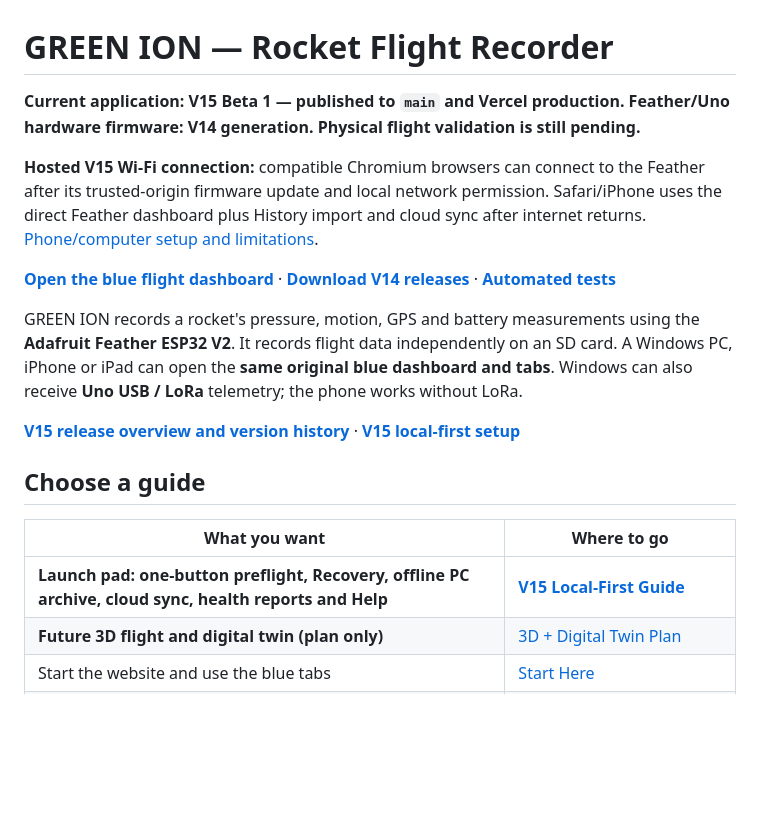
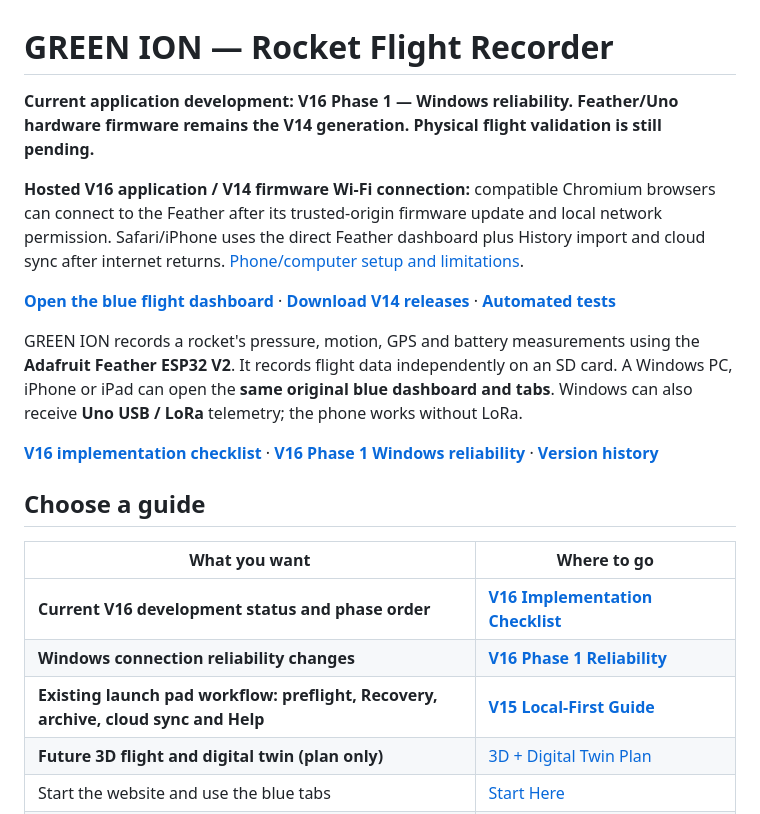
Before and after one commit to aidenjantzi1-ctrl/GREEN-ION, a Markdown page: README.md, the part around the change. GitHub-like rendering; blank space fills up the shorter version.

Commit message:
V16: mark Phase 1 application development

```diff
--- a/README.md
+++ b/README.md
@@ -1,20 +1,22 @@
 # GREEN ION — Rocket Flight Recorder
 
-**Current application: V15 Beta 1 — published to `main` and Vercel production. Feather/Uno hardware firmware: V14 generation. Physical flight validation is still pending.**
+**Current application development: V16 Phase 1 — Windows reliability. Feather/Uno hardware firmware remains the V14 generation. Physical flight validation is still pending.**
 
-**Hosted V15 Wi-Fi connection:** compatible Chromium browsers can connect to the Feather after its trusted-origin firmware update and local network permission. Safari/iPhone uses the direct Feather dashboard plus History import and cloud sync after internet returns. [Phone/computer setup and limitations](docs/V15_HOSTED_PHONE_CONNECTION.md).
+**Hosted V16 application / V14 firmware Wi-Fi connection:** compatible Chromium browsers can connect to the Feather after its trusted-origin firmware update and local network permission. Safari/iPhone uses the direct Feather dashboard plus History import and cloud sync after internet returns. [Phone/computer setup and limitations](docs/V15_HOSTED_PHONE_CONNECTION.md).
 
 [**Open the blue flight dashboard**](https://green-ion-beta.vercel.app/) · [**Download V14 releases**](https://github.com/aidenjantzi1-ctrl/GREEN-ION/releases) · [**Automated tests**](https://github.com/aidenjantzi1-ctrl/GREEN-ION/actions/workflows/build-v14.yml)
 
 GREEN ION records a rocket's pressure, motion, GPS and battery measurements using the **Adafruit Feather ESP32 V2**. It records flight data independently on an SD card. A Windows PC, iPhone or iPad can open the **same original blue dashboard and tabs**. Windows can also receive **Uno USB / LoRa** telemetry; the phone works without LoRa.
 
-[**V15 release overview and version history**](VERSIONS.md) · [**V15 local-first setup**](docs/V15_LOCAL_FIRST.md)
+[**V16 implementation checklist**](docs/V16_IMPLEMENTATION_CHECKLIST.md) · [**V16 Phase 1 Windows reliability**](docs/V16_PHASE1_WINDOWS_RELIABILITY.md) · [**Version history**](VERSIONS.md)
 
 ## Choose a guide
 
 | What you want | Where to go |
 |---|---|
-| **Launch pad: one-button preflight, Recovery, offline PC archive, cloud sync, health reports and Help** | [**V15 Local-First Guide**](docs/V15_LOCAL_FIRST.md) |
+| **Current V16 development status and phase order** | [**V16 Implementation Checklist**](docs/V16_IMPLEMENTATION_CHECKLIST.md) |
+| **Windows connection reliability changes** | [**V16 Phase 1 Reliability**](docs/V16_PHASE1_WINDOWS_RELIABILITY.md) |
+| **Existing launch pad workflow: preflight, Recovery, archive, cloud sync and Help** | [**V15 Local-First Guide**](docs/V15_LOCAL_FIRST.md) |
 | **Future 3D flight and digital twin (plan only)** | [3D + Digital Twin Plan](docs/V15_3D_TWIN_PLAN.md) |
 | Start the website and use the blue tabs | [Start Here](docs/V14_START_HERE.md) |
 | **What to solder and exactly where** | [**Wiring & Soldering**](docs/V14_WIRING_SOLDER.md) |
```
